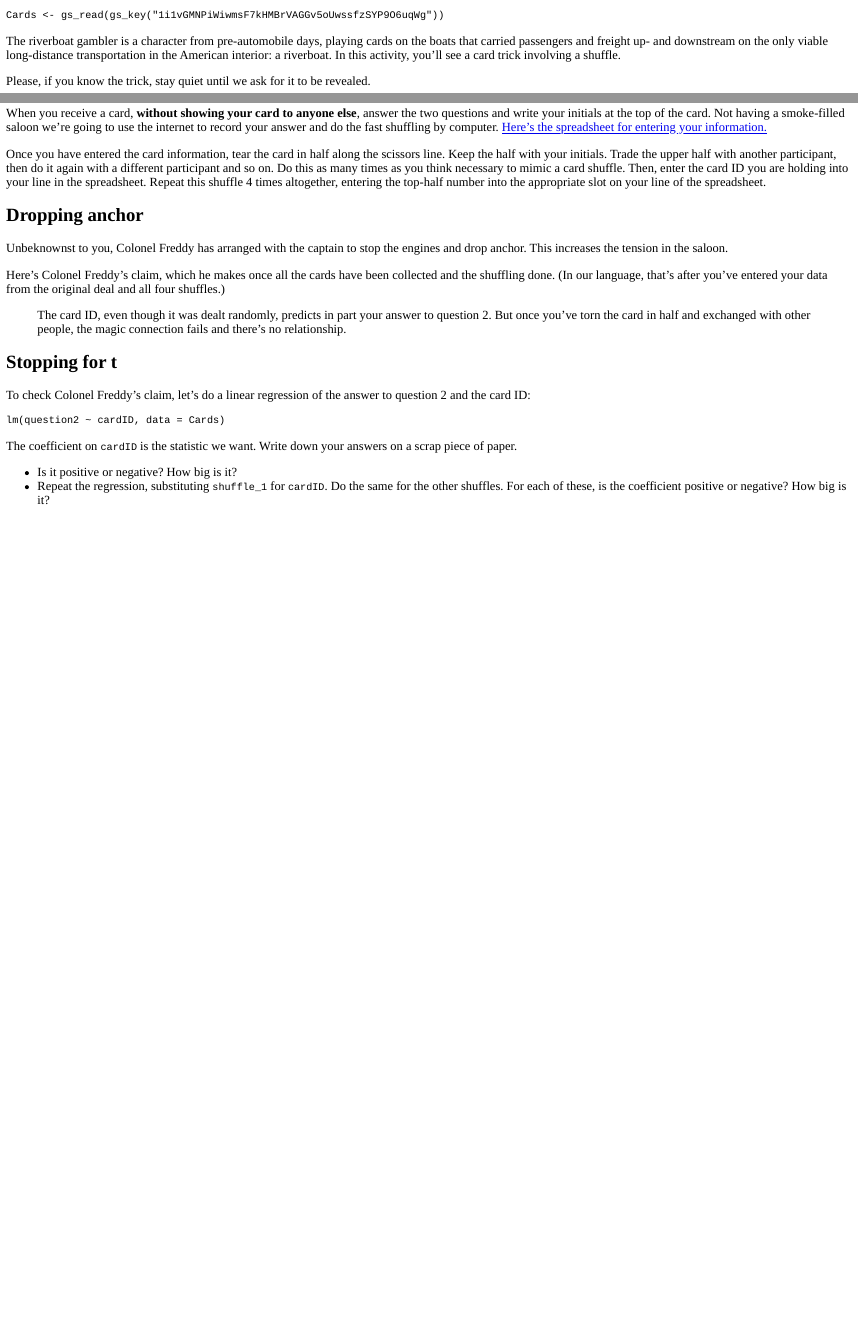
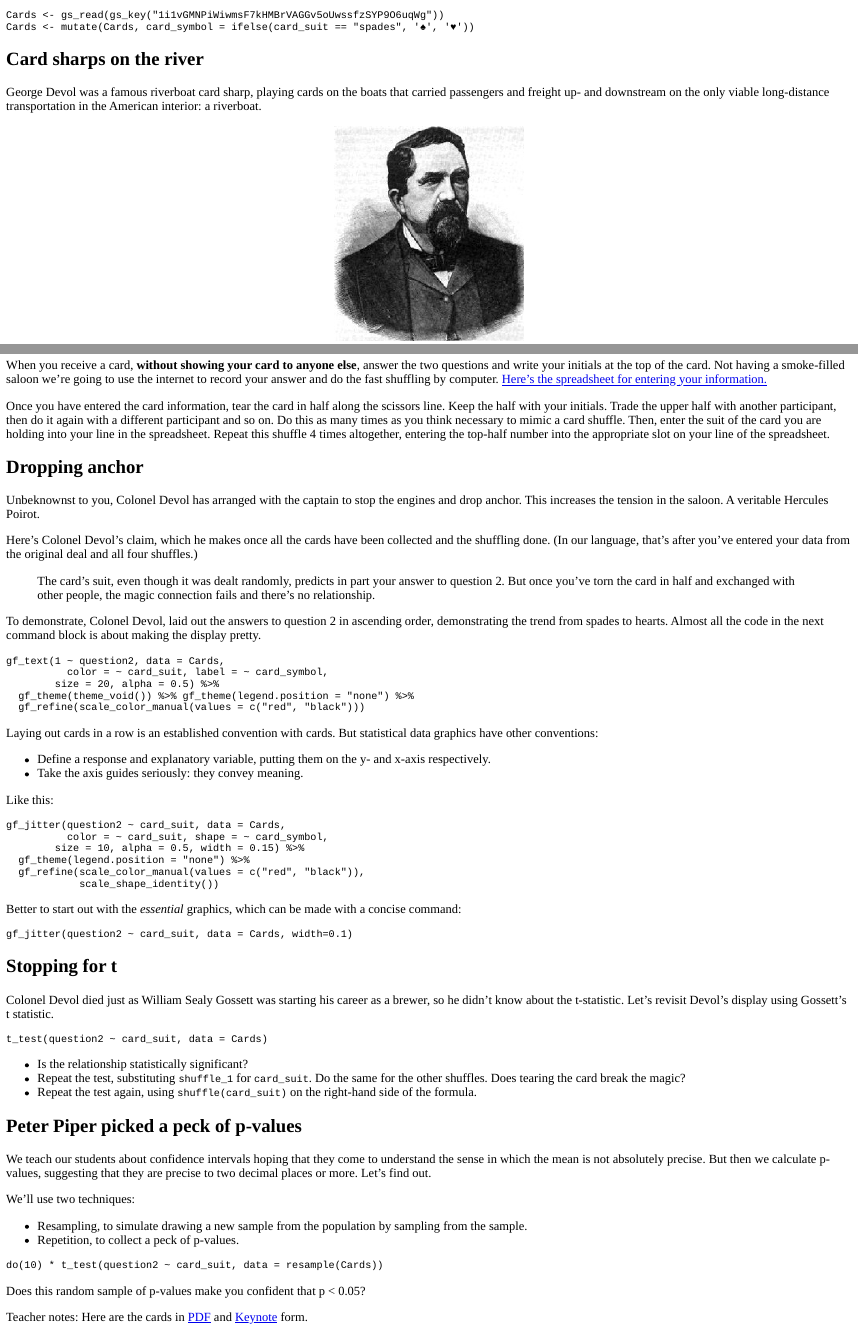
Before and after one commit to StatPREP/InstructorLessons, an R Markdown document (Riverboat_shuffle/Riverboat_shuffle.Rmd): the page in a window 1100 px wide, from its top, and a second part further down, joined at a grey line. The pictures show the output file Riverboat_shuffle/Riverboat_shuffle.html that the author committed with the source, opened offline.

Commit message:
Added cards

````diff
--- a/Riverboat_shuffle/Riverboat_shuffle.Rmd
+++ b/Riverboat_shuffle/Riverboat_shuffle.Rmd
@@ -11,15 +11,19 @@ library(dplyr)
 library(ggformula)
 library(mosaicCore)
 library(mosaic)
-knitr::opts_chunk$set(echo = FALSE)
+knitr::opts_chunk$set(echo = FALSE, message=FALSE)
 ```
 
-```{r read_data, message = FALSE}
+```{r read_data}
 Cards <- gs_read(gs_key("1i1vGMNPiWiwmsF7kHMBrVAGGv5oUwssfzSYP9O6uqWg"))
+Cards <- mutate(Cards, card_symbol = ifelse(card_suit == "spades", '♠', '♥'))
 ```
 
+## Card sharps on the river
 
+George Devol was a famous riverboat card sharp, playing cards on the boats that carried passengers and freight up- and downstream on the only viable long-distance transportation in the American interior: a riverboat.
 
-The riverboat gambler is a character from pre-automobile days, playing cards on the boats that carried passengers and freight up- and downstream on the only viable long-distance transportation in the American interior: a riverboat. In this activity, you'll see a card trick involving a shuffle.
+```{r echo = FALSE, fig.align="center", fig.cap="George Devol (1829-1903) [[source]](https://www.legendsofamerica.com/we-georgedevol/)"}
+knitr::include_graphics("images/George_Devol.png")
+```
 
-Please, if you know the trick, stay quiet until we ask for it to be revealed.
@@ -35,27 +43,74 @@ On those long trips upriver, there was nothing much to talk about except how lon
 
 When you receive a card, **without showing your card to anyone else**, answer the two questions and write your initials at the top of the card. Not having a smoke-filled saloon we're going to use the internet to record your answer and do the fast shuffling by computer. [Here's the spreadsheet for entering your information.](https://docs.google.com/spreadsheets/d/1i1vGMNPiWiwmsF7kHMBrVAGGv5oUwssfzSYP9O6uqWg/edit?usp=sharing)
 
-Once you have entered the card information, tear the card in half along the scissors line. Keep the half with your initials. Trade the upper half with another participant, then do it again with a different participant and so on. Do this as many times as you think necessary to mimic a card shuffle. Then, enter the card ID you are holding into your line in the spreadsheet. Repeat this shuffle 4 times altogether, entering the top-half number into the appropriate slot on your line of the spreadsheet.
+Once you have entered the card information, tear the card in half along the scissors line. Keep the half with your initials. Trade the upper half with another participant, then do it again with a different participant and so on. Do this as many times as you think necessary to mimic a card shuffle. Then, enter the suit of the card you are holding into your line in the spreadsheet. Repeat this shuffle 4 times altogether, entering the top-half number into the appropriate slot on your line of the spreadsheet.
 
 ## Dropping anchor
 
-Unbeknownst to you, Colonel Freddy has arranged with the captain to stop the engines and drop anchor. This increases the tension in the saloon.
+Unbeknownst to you, Colonel Devol has arranged with the captain to stop the engines and drop anchor. This increases the tension in the saloon. A veritable Hercules Poirot.
 
-Here's Colonel Freddy's claim, which he makes once all the cards have been collected and the shuffling done. (In our language, that's after you've entered your data from the original deal and all four shuffles.)
+Here's Colonel Devol's claim, which he makes once all the cards have been collected and the shuffling done. (In our language, that's after you've entered your data from the original deal and all four shuffles.)
 
-> The card ID, even though it was dealt randomly, predicts in part your answer to question 2. But once you've torn the card in half and exchanged with other people, the magic connection fails and there's no relationship.
+> The card's suit, even though it was dealt randomly, predicts in part your answer to question 2. But once you've torn the card in half and exchanged with other people, the magic connection fails and there's no relationship.
 
+To demonstrate, Colonel Devol, laid out the answers to question 2 in ascending order, demonstrating the trend from spades to hearts. Almost all the code in the next command block is about making the display pretty.
+
+```{r sort_graph, exercise=TRUE, exercise.setup = "read_data", exercise.cap="A trend?"}
+gf_text(1 ~ question2, data = Cards,
+          color = ~ card_suit, label = ~ card_symbol,
+        size = 20, alpha = 0.5) %>%
+  gf_theme(theme_void()) %>% gf_theme(legend.position = "none") %>%
+  gf_refine(scale_color_manual(values = c("red", "black")))
+```
+
+Laying out cards in a row is an established convention with cards. But statistical data graphics have other conventions:
+
+* Define a response and explanatory variable, putting them on the y- and x-axis respectively.
+* Take the axis guides seriously: they convey meaning.
+
+Like this:
+
+```{r standard_graph, exercise=TRUE, exercise.setup = "read_data", exercise.cap="A trend?"}
+gf_jitter(question2 ~ card_suit, data = Cards,
+          color = ~ card_suit, shape = ~ card_symbol,
+        size = 10, alpha = 0.5, width = 0.15) %>%
+  gf_theme(legend.position = "none") %>%
+  gf_refine(scale_color_manual(values = c("red", "black")),
+            scale_shape_identity())
+```
+
+Better to start out with the *essential* graphics, which can be made with a concise command:
+
+```{r standard-concise, exercise = TRUE, exercise.setup = "read_data", exercise.cap="Graphics commands don't have to be complicated!"}
+gf_jitter(question2 ~ card_suit, data = Cards, width=0.1)
+```
 
 ## Stopping for t
 
-To check Colonel Freddy's claim, let's do a linear regression of the answer to question 2 and the card ID:
+Colonel Devol died just as William Sealy Gossett was starting his career as a brewer, so he didn't know about the t-statistic. Let's revisit Devol's display using Gossett's t statistic.
 
 
 ```{r analysis, exercise=TRUE, exercise.setup = "read_data", exercise.cap = "Quantifying the relationship."}
-lm(question2 ~ cardID, data = Cards)
+t_test(question2 ~ card_suit, data = Cards)
 ```
 
-The coefficient on `cardID` is the statistic we want. Write down your answers on a scrap piece of paper.
+* Is the relationship statistically significant?
+* Repeat the test, substituting `shuffle_1` for `card_suit`. Do the same for the other shuffles. Does tearing the card break the magic?
+* Repeat the test again, using `shuffle(card_suit)` on the right-hand side of the formula.
 
-* Is it positive or negative? How big is it?
-* Repeat the regression, substituting `shuffle_1` for `cardID`. Do the same for the other shuffles. For each of these, is the coefficient positive or negative? How big is it?
+## Peter Piper picked a peck of p-values
+
+We teach our students about confidence intervals hoping that they come to understand the sense in which the mean is not absolutely precise. But then we calculate p-values, suggesting that they are precise to two decimal places or more. Let's find out.
+
+We'll use two techniques:
+
+* Resampling, to simulate drawing a new sample from the population by sampling from the sample.
+* Repetition, to collect a peck of p-values.
+
+```{r peck-of-p, exercise=TRUE, exercise.setup="read_data", exercise.cap="p Precision"}
+do(10) * t_test(question2 ~ card_suit, data = resample(Cards))
+```
+
+Does this random sample of p-values make you confident that p < 0.05?
+
+Teacher notes: Here are the cards in [PDF](www/Cards.pdf) and [Keynote](www.Cards.key) form.
````
Also changed, not shown: Riverboat_shuffle/Riverboat_shuffle.html, Riverboat_shuffle/images/George_Devol.png (added), Riverboat_shuffle/Riverboat_shuffle.Rmd (14 more changed lines), 3 other files.
